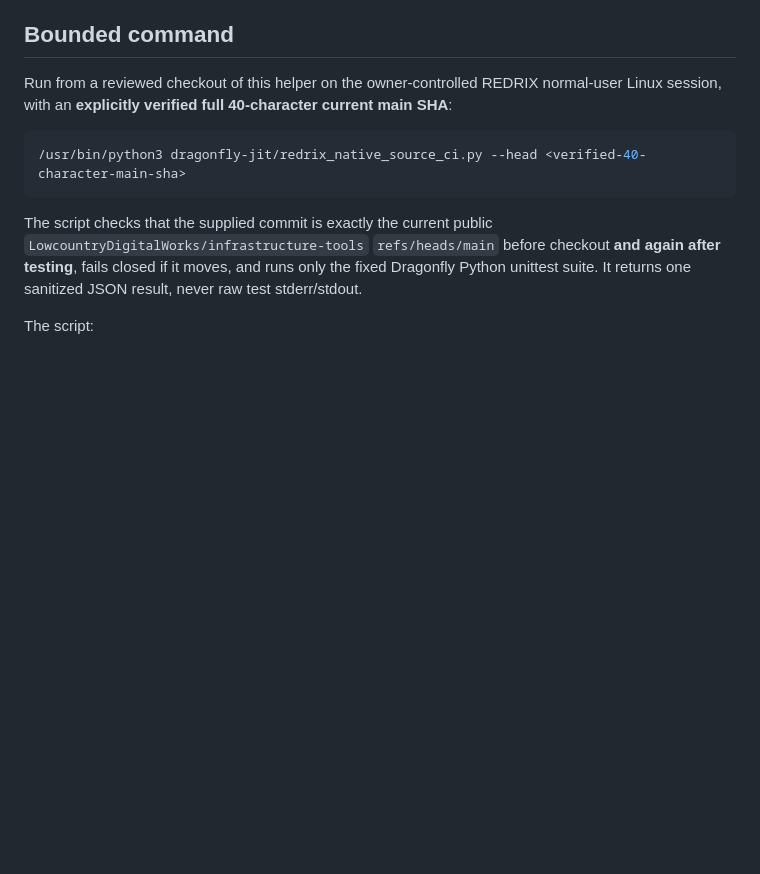
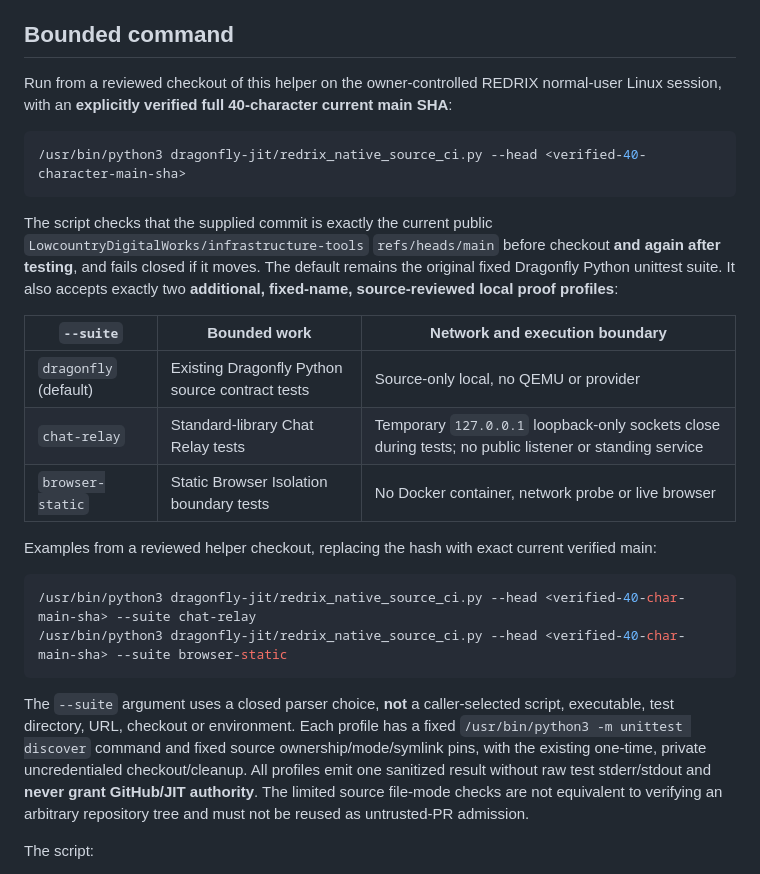
Before and after one commit to LowcountryDigitalWorks/infrastructure-tools, a Markdown page: dragonfly-jit/REDRIX_NATIVE_SOURCE_CI.md, the part around the change. GitHub-like rendering; blank space fills up the shorter version.

Commit message:
docs(redrix): document two fixed local CI profiles and no-JIT boundary

````diff
--- a/dragonfly-jit/REDRIX_NATIVE_SOURCE_CI.md
+++ b/dragonfly-jit/REDRIX_NATIVE_SOURCE_CI.md
@@ -18,7 +18,22 @@ Run from a reviewed checkout of this helper on the owner-controlled REDRIX norma
 /usr/bin/python3 dragonfly-jit/redrix_native_source_ci.py --head <verified-40-character-main-sha>
 ```
 
-The script checks that the supplied commit is exactly the current public `LowcountryDigitalWorks/infrastructure-tools` `refs/heads/main` before checkout **and again after testing**, fails closed if it moves, and runs only the fixed Dragonfly Python unittest suite. It returns one sanitized JSON result, never raw test stderr/stdout.
+The script checks that the supplied commit is exactly the current public `LowcountryDigitalWorks/infrastructure-tools` `refs/heads/main` before checkout **and again after testing**, and fails closed if it moves. The default remains the original fixed Dragonfly Python unittest suite. It also accepts exactly two **additional, fixed-name, source-reviewed local proof profiles**:
+
+| `--suite` | Bounded work | Network and execution boundary |
+| --- | --- | --- |
+| `dragonfly` (default) | Existing Dragonfly Python source contract tests | Source-only local, no QEMU or provider |
+| `chat-relay` | Standard-library Chat Relay tests | Temporary `127.0.0.1` loopback-only sockets close during tests; no public listener or standing service |
+| `browser-static` | Static Browser Isolation boundary tests | No Docker container, network probe or live browser |
+
+Examples from a reviewed helper checkout, replacing the hash with exact current verified main:
+
+```bash
+/usr/bin/python3 dragonfly-jit/redrix_native_source_ci.py --head <verified-40-char-main-sha> --suite chat-relay
+/usr/bin/python3 dragonfly-jit/redrix_native_source_ci.py --head <verified-40-char-main-sha> --suite browser-static
+```
+
+The `--suite` argument uses a closed parser choice, **not** a caller-selected script, executable, test directory, URL, checkout or environment. Each profile has a fixed `/usr/bin/python3 -m unittest discover` command and fixed source ownership/mode/symlink pins, with the existing one-time, private uncredentialed checkout/cleanup. All profiles emit one sanitized result without raw test stderr/stdout and **never grant GitHub/JIT authority**. The limited source file-mode checks are not equivalent to verifying an arbitrary repository tree and must not be reused as untrusted-PR admission.
 
 The script:
 - refuses root, non-Linux systems, invalid hashes and any moved main;
````
